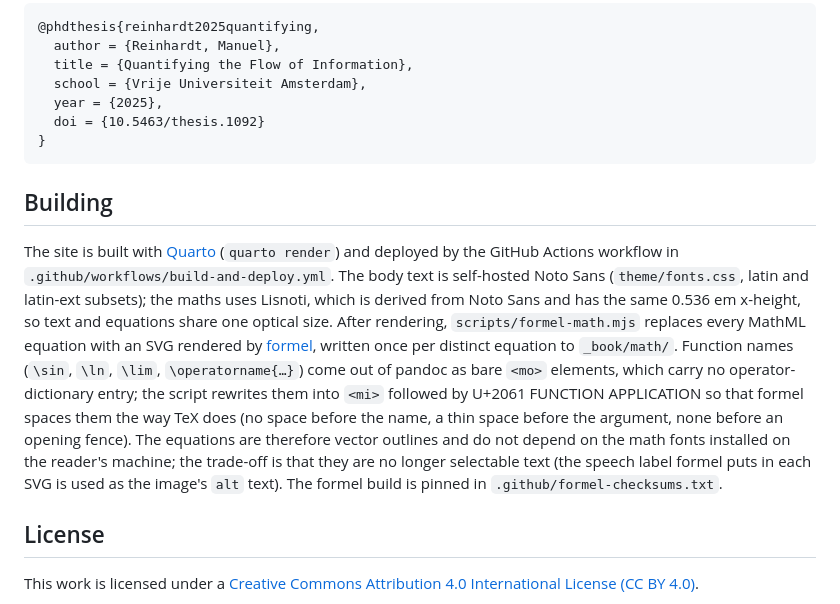
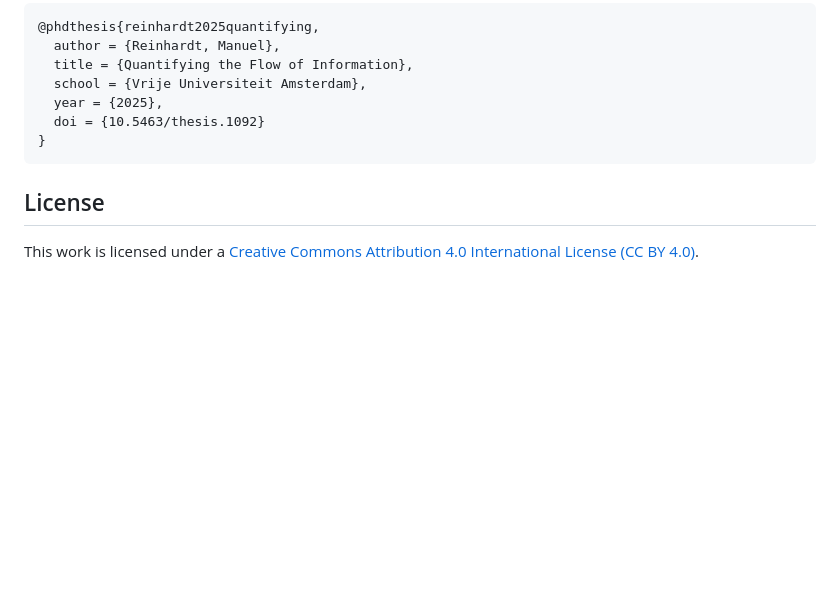
Before and after one commit to manuel-rhdt/webthesis, a Markdown page: README.md, the part around the change. Drawn GitHub-style; blank space fills up the shorter version.

Commit message:
leave the README alone

````diff
--- a/README.md
+++ b/README.md
@@ -62,10 +62,6 @@ BibTeX:
 }
 ```
 
-## Building
-
-The site is built with [Quarto](https://quarto.org/) (`quarto render`) and deployed by the GitHub Actions workflow in `.github/workflows/build-and-deploy.yml`. The body text is self-hosted Noto Sans (`theme/fonts.css`, latin and latin-ext subsets); the maths uses Lisnoti, which is derived from Noto Sans and has the same 0.536 em x-height, so text and equations share one optical size. After rendering, `scripts/formel-math.mjs` replaces every MathML equation with an SVG rendered by [formel](https://github.com/manuel-rhdt/formel), written once per distinct equation to `_book/math/`. Function names (`\sin`, `\ln`, `\lim`, `\operatorname{…}`) come out of pandoc as bare `<mo>` elements, which carry no operator-dictionary entry; the script rewrites them into `<mi>` followed by U+2061 FUNCTION APPLICATION so that formel spaces them the way TeX does (no space before the name, a thin space before the argument, none before an opening fence). The equations are therefore vector outlines and do not depend on the math fonts installed on the reader's machine; the trade-off is that they are no longer selectable text (the speech label formel puts in each SVG is used as the image's `alt` text). The formel build is pinned in `.github/formel-checksums.txt`.
-
 ## License
 
 This work is licensed under a [Creative Commons Attribution 4.0 International License (CC BY 4.0)](https://creativecommons.org/licenses/by/4.0/).
````
